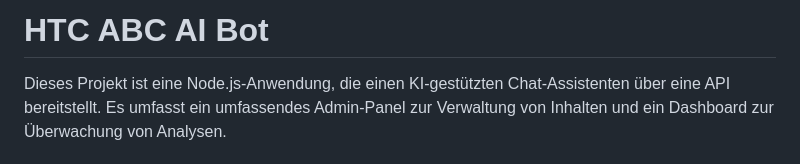
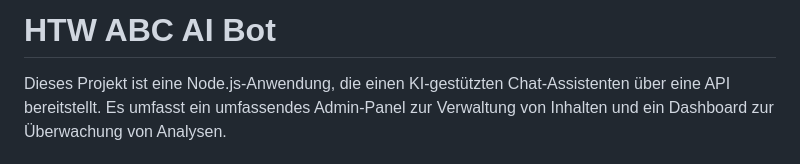
Before and after one commit to Zidans-Haare/htc-abc-ai-bot, a Markdown page: README.md, the part around the change. Rendered like a GitHub page.

```diff
--- a/README.md
+++ b/README.md
@@ -1,4 +1,4 @@
-# HTC ABC AI Bot
+# HTW ABC AI Bot
 
 Dieses Projekt ist eine Node.js-Anwendung, die einen KI-gestützten Chat-Assistenten über eine API bereitstellt. Es umfasst ein umfassendes Admin-Panel zur Verwaltung von Inhalten und ein Dashboard zur Überwachung von Analysen.
 
```
